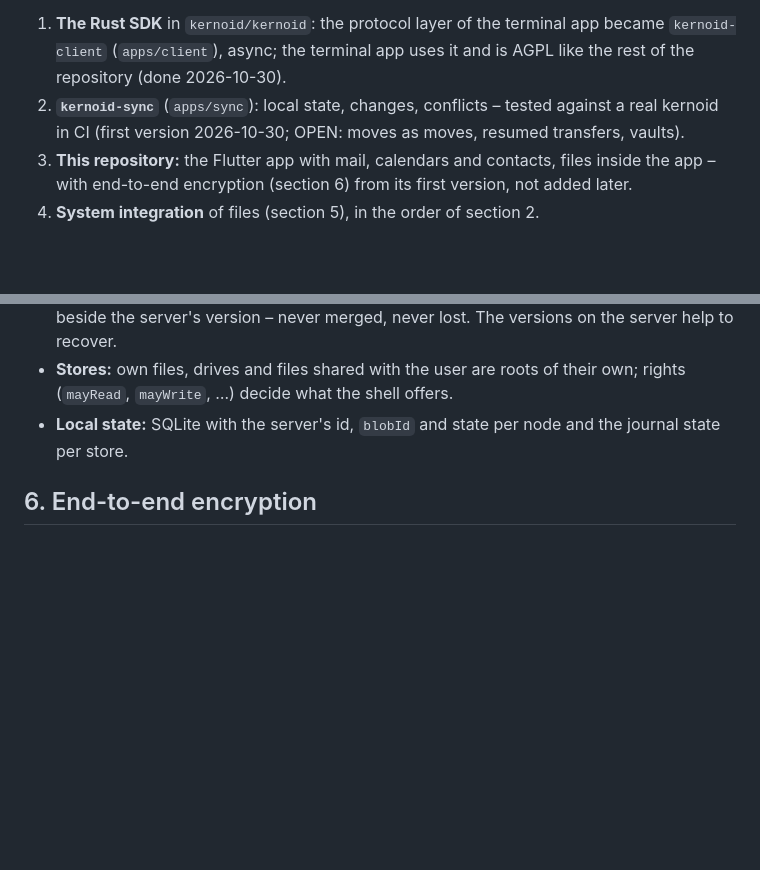
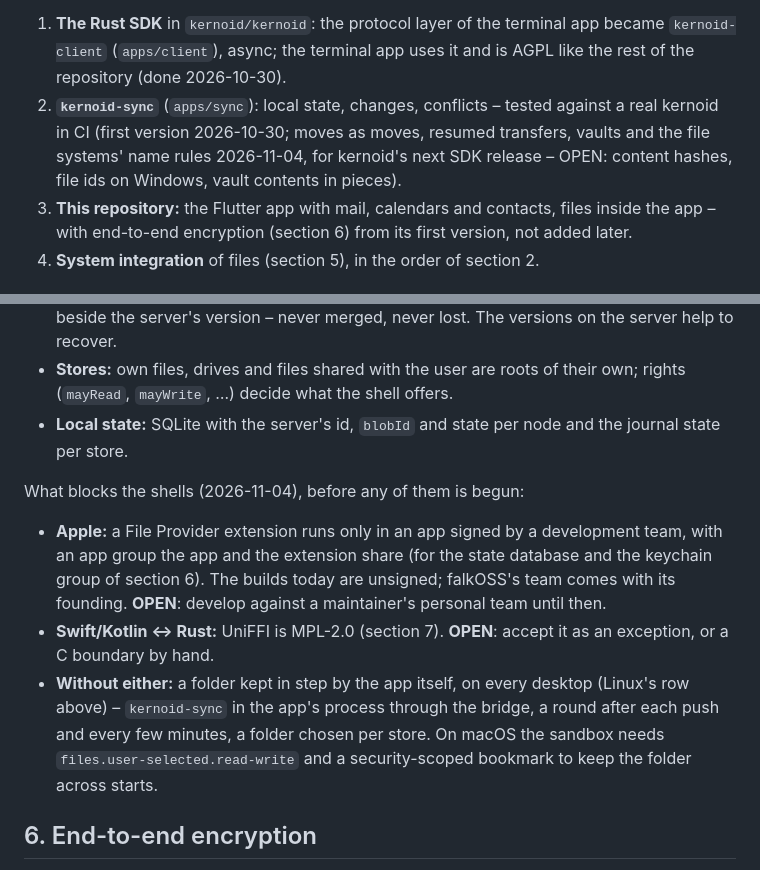
Before and after one commit to kernoid/apps, a Markdown page: docs/plan.md, 2 parts joined by grey strips. Rendered like a GitHub page; blank space fills up the shorter version.

Commit message:
Plan: kernoid-sync's state, and what blocks the system shells
Co-Authored-By: Claude Opus 5.5 <noreply@anthropic.com>
Signed-off-by: w41x <_@w41x.io>

```diff
--- a/docs/plan.md
+++ b/docs/plan.md
@@ -65,7 +65,8 @@ Until then, in this order:
 1. **The Rust SDK** in `kernoid/kernoid`: the protocol layer of the terminal app became `kernoid-client`
    (`apps/client`), async; the terminal app uses it and is AGPL like the rest of the repository (done 2026-10-30).
 2. **`kernoid-sync`** (`apps/sync`): local state, changes, conflicts – tested against a real kernoid in CI (first
-   version 2026-10-30; OPEN: moves as moves, resumed transfers, vaults).
+   version 2026-10-30; moves as moves, resumed transfers, vaults and the file systems' name rules 2026-11-04, for
+   kernoid's next SDK release – OPEN: content hashes, file ids on Windows, vault contents in pieces).
 3. **This repository:** the Flutter app with mail, calendars and contacts, files inside the app – with end-to-end
    encryption (section 6) from its first version, not added later.
 4. **System integration** of files (section 5), in the order of section 2.
@@ -157,6 +158,18 @@ that decides – what changed, what to download, what conflicts – is in `kerno
   `mayWrite`, …) decide what the shell offers.
 - **Local state:** SQLite with the server's id, `blobId` and state per node and the journal state per store.
 
+What blocks the shells (2026-11-04), before any of them is begun:
+
+- **Apple:** a File Provider extension runs only in an app signed by a development team, with an app group the app
+  and the extension share (for the state database and the keychain group of section 6). The builds today are
+  unsigned; falkOSS's team comes with its founding. **OPEN**: develop against a maintainer's personal team until then.
+- **Swift/Kotlin ↔ Rust:** UniFFI is MPL-2.0 (section 7). **OPEN**: accept it as an exception, or a C boundary by
+  hand.
+- **Without either:** a folder kept in step by the app itself, on every desktop (Linux's row above) – `kernoid-sync`
+  in the app's process through the bridge, a round after each push and every few minutes, a folder chosen per store.
+  On macOS the sandbox needs `files.user-selected.read-write` and a security-scoped bookmark to keep the folder
+  across starts.
+
 ## 6. End-to-end encryption
 
 End-to-end encryption is **a focus of the apps**. kernoid's server side is in
```
